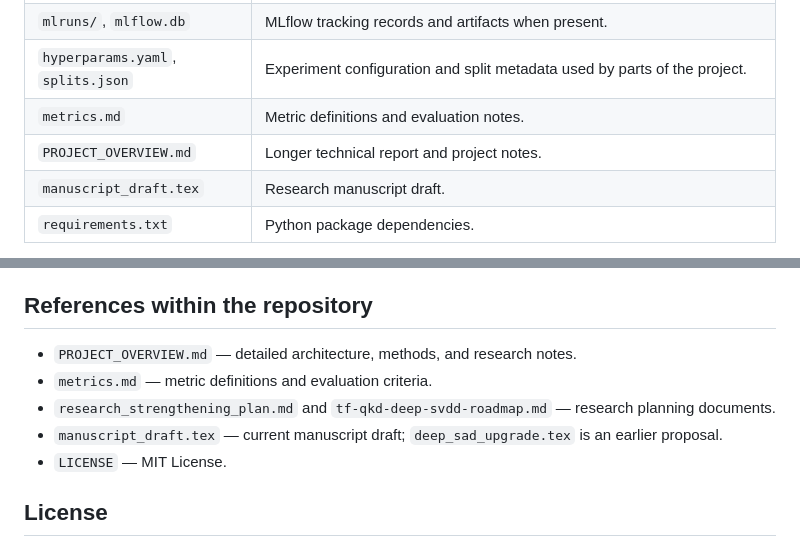
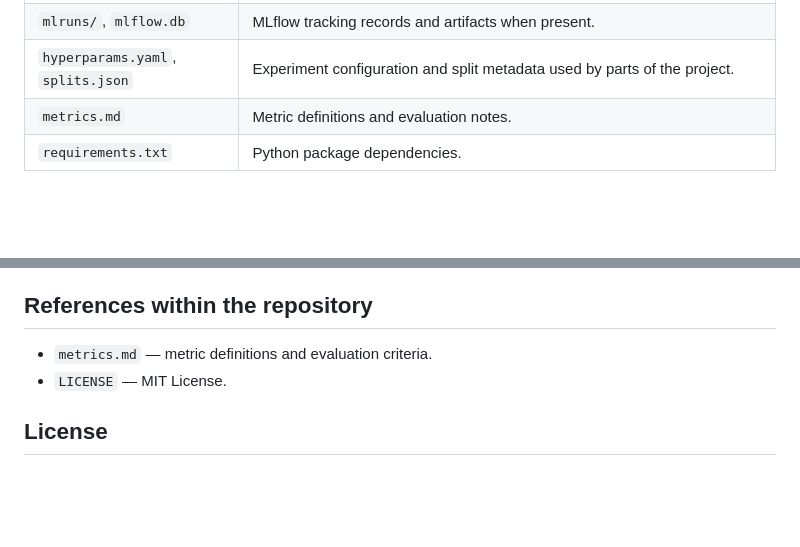
Before and after one commit to lihtim-kitsa/tfqkd-oil-zeroday, a Markdown page: README.md, 2 parts joined by grey strips. Rendered like a GitHub page; blank space fills up the shorter version.

Commit message:
Update README usage and research guidance

```diff
--- a/README.md
+++ b/README.md
@@ -40,8 +40,6 @@ The physical simulation produces pulse-level quantities such as phase, intensity
 | `mlruns/`, `mlflow.db` | MLflow tracking records and artifacts when present. |
 | `hyperparams.yaml`, `splits.json` | Experiment configuration and split metadata used by parts of the project. |
 | `metrics.md` | Metric definitions and evaluation notes. |
-| `PROJECT_OVERVIEW.md` | Longer technical report and project notes. |
-| `manuscript_draft.tex` | Research manuscript draft. |
 | `requirements.txt` | Python package dependencies. |
 
 There are multiple generations of the pipeline in this repository. In particular, `data/*.parquet` is used by scripts such as `scripts/pipeline.py` and `scripts/train_models.py`, while the newer physical-trace workflow uses `.npz` and `.npy` files under `results/` and code in `simulator/dataset.py`. Check the input paths in the script you intend to run; these pipelines are not interchangeable.
@@ -145,10 +143,7 @@ Metrics in different reports may come from different pipeline generations, data
 
 ## References within the repository
 
-- `PROJECT_OVERVIEW.md` — detailed architecture, methods, and research notes.
 - `metrics.md` — metric definitions and evaluation criteria.
-- `research_strengthening_plan.md` and `tf-qkd-deep-svdd-roadmap.md` — research planning documents.
-- `manuscript_draft.tex` — current manuscript draft; `deep_sad_upgrade.tex` is an earlier proposal.
 - `LICENSE` — MIT License.
 
 ## License
```
